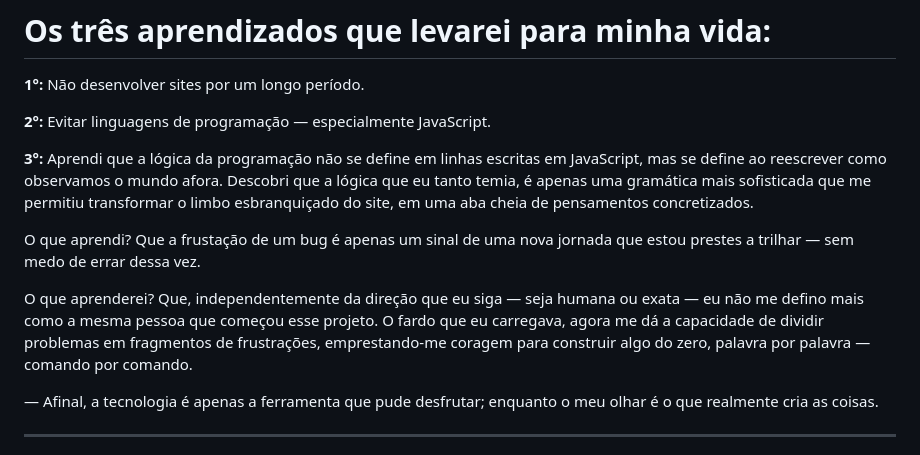
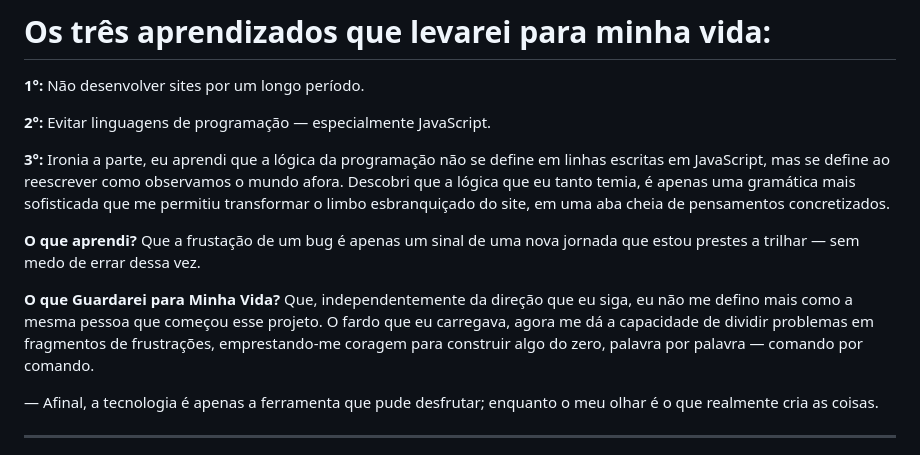
Before and after one commit to maiconojedarocha-ux/Agrinho2026-Vale-Paiquere, a Markdown page: README.md, the part around the change. Drawn GitHub-style.

```diff
--- a/README.md
+++ b/README.md
@@ -98,11 +98,13 @@ __Dias Levados:__ 33 dias
 
 **2°:** Evitar linguagens de programação — especialmente JavaScript.
 
-**3°:** Aprendi que a lógica da programação não se define em linhas escritas em JavaScript, mas se define ao reescrever como observamos o mundo afora. Descobri que a lógica que eu tanto temia, é apenas uma gramática mais sofisticada que me permitiu transformar o limbo esbranquiçado do site, em uma aba cheia de pensamentos concretizados.
+**3°:** Ironia a parte, eu aprendi que a lógica da programação não se define em linhas escritas em JavaScript, mas se define ao reescrever como observamos o mundo afora. Descobri que a lógica que eu tanto temia, é apenas uma gramática mais sofisticada que me permitiu transformar o limbo esbranquiçado do site, em uma aba cheia de pensamentos concretizados.
 
-O que aprendi? Que a frustação de um bug é apenas um sinal de uma nova jornada que estou prestes a trilhar — sem medo de errar dessa vez.
+**O que aprendi?**
+Que a frustação de um bug é apenas um sinal de uma nova jornada que estou prestes a trilhar — sem medo de errar dessa vez.
 
-O que aprenderei? Que, independentemente da direção que eu siga — seja humana ou exata — eu não me defino mais como a mesma pessoa que começou esse projeto. O fardo que eu carregava, agora me dá a capacidade de dividir problemas em fragmentos de frustrações, emprestando-me coragem para construir algo do zero, palavra por palavra — comando por comando.
+**O que Guardarei para Minha Vida?**
+Que, independentemente da direção que eu siga, eu não me defino mais como a mesma pessoa que começou esse projeto. O fardo que eu carregava, agora me dá a capacidade de dividir problemas em fragmentos de frustrações, emprestando-me coragem para construir algo do zero, palavra por palavra — comando por comando.
 
 — Afinal, a tecnologia é apenas a ferramenta que pude desfrutar; enquanto o meu olhar é o que realmente cria as coisas.
 
```
